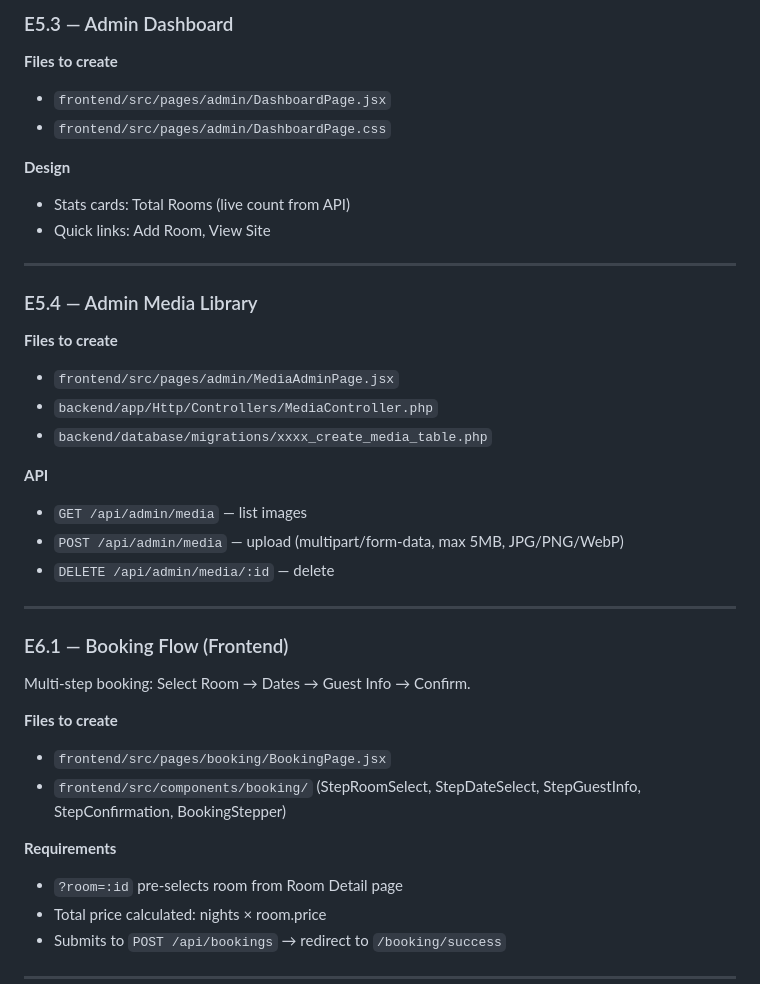
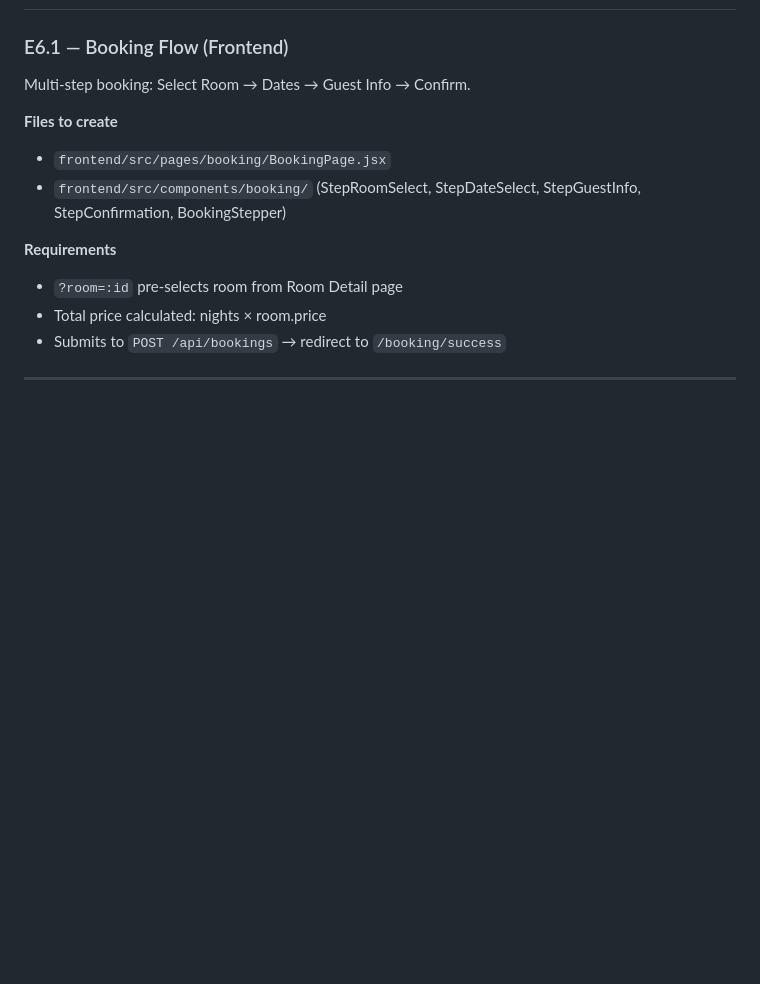
Before and after one commit to sangho27-ctrl/Hotel_website_intern, a Markdown page: .claude/TASKS.md, the part around one of its changes. GitHub-like rendering; blank space fills up the shorter version.

```diff
--- a/.claude/TASKS.md
+++ b/.claude/TASKS.md
@@ -87,28 +23,3 @@ Build the main landing page hero.
-### E5.3 — Admin Dashboard
-
-**Files to create**
-- `frontend/src/pages/admin/DashboardPage.jsx`
-- `frontend/src/pages/admin/DashboardPage.css`
-
-**Design**
-- Stats cards: Total Rooms (live count from API)
-- Quick links: Add Room, View Site
-
----
-
-### E5.4 — Admin Media Library
-
-**Files to create**
-- `frontend/src/pages/admin/MediaAdminPage.jsx`
-- `backend/app/Http/Controllers/MediaController.php`
-- `backend/database/migrations/xxxx_create_media_table.php`
-
-**API**
-- `GET /api/admin/media` — list images
-- `POST /api/admin/media` — upload (multipart/form-data, max 5MB, JPG/PNG/WebP)
-- `DELETE /api/admin/media/:id` — delete
-
----
 
 ### E6.1 — Booking Flow (Frontend)
 
```
Also changed, not shown: other parts of .claude/TASKS.md (+15 -95 lines).
